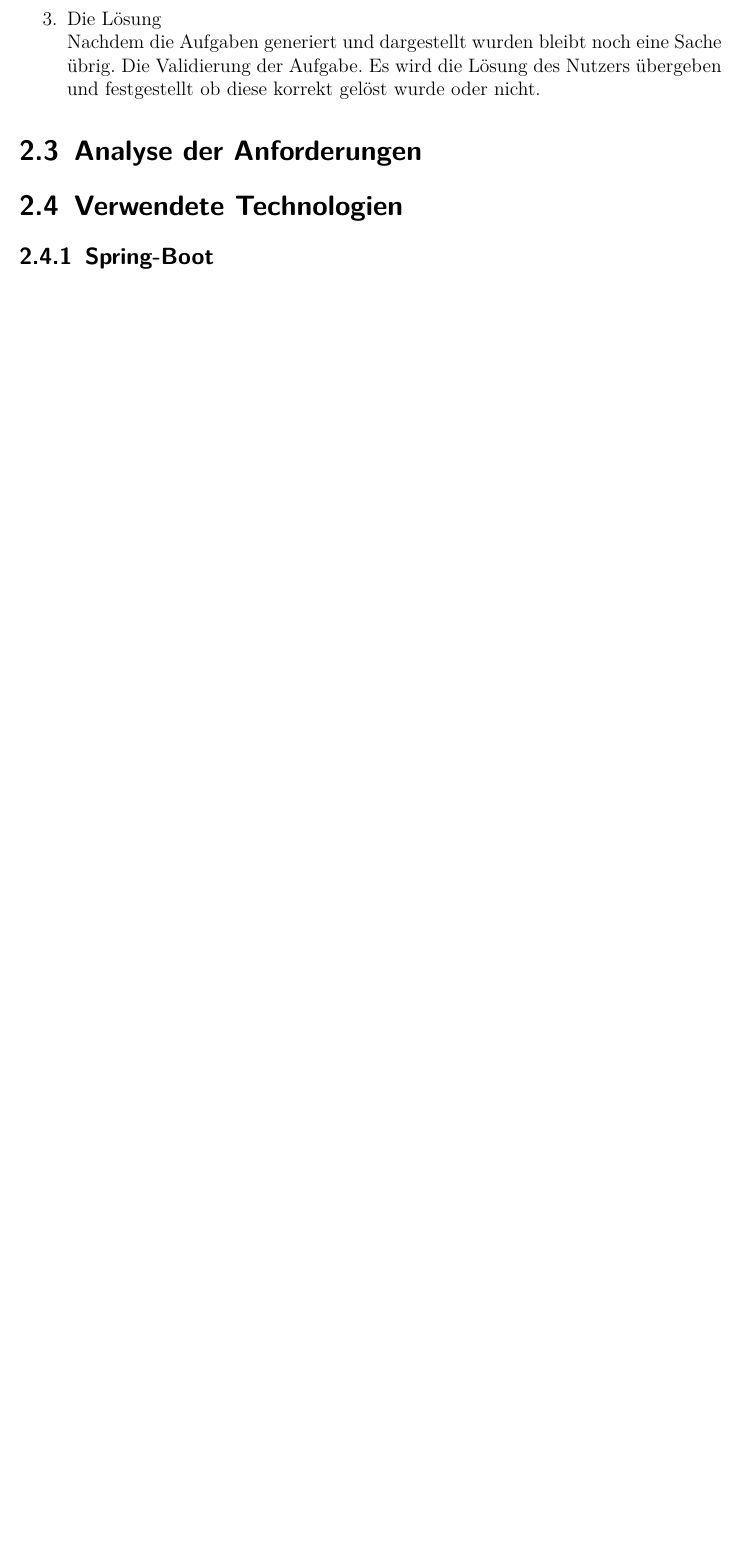
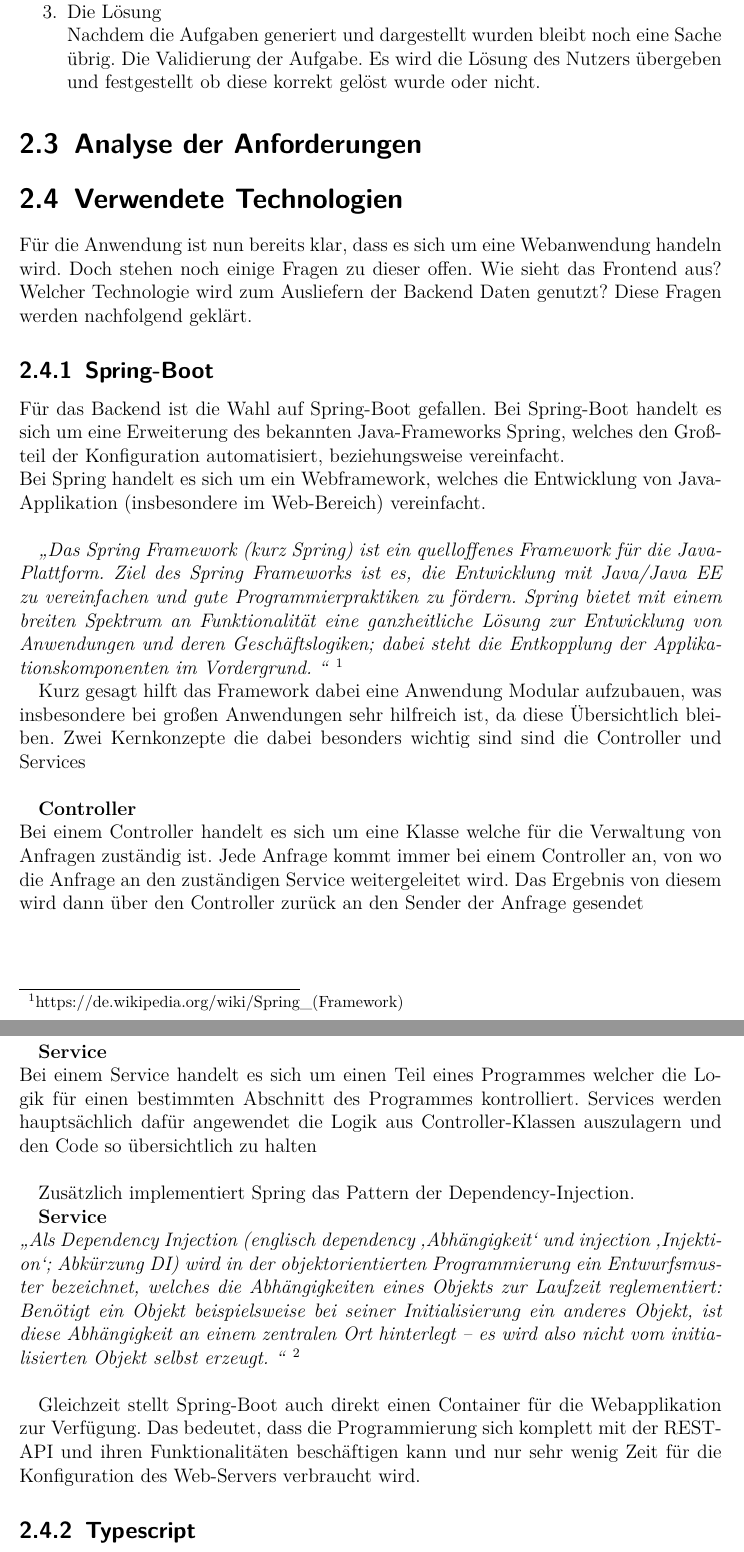
Before and after one commit to Frozen-byte/bachelor, a LaTeX thesis (doku/LaTeX-Win-Abschlussarbeits-Template.tex): part of page 6 of 11 before the commit and two parts of pages 6 and 7 of 13 after it, the two joined at a grey line, cut so that both start at the same text, the shorter picture padded with empty space. Compiled offline with pdfLaTeX.

Commit message:
update doku

```diff
--- a/doku/LaTeX-Win-Abschlussarbeits-Template.tex
+++ b/doku/LaTeX-Win-Abschlussarbeits-Template.tex
@@ -91,4 +92,32 @@ Nachdem die Aufgaben generiert und dargestellt wurden bleibt noch eine Sache üb
 
 \section{Verwendete Technologien}
 
+Für die Anwendung ist nun bereits klar, dass es sich um eine Webanwendung handeln wird. Doch stehen noch einige Fragen zu dieser offen. Wie sieht das Frontend aus? Welcher Technologie wird zum Ausliefern der Backend Daten genutzt? Diese Fragen werden nachfolgend geklärt.
+
 \subsection{Spring-Boot}
+
+Für das Backend ist die Wahl auf Spring-Boot gefallen. Bei Spring-Boot handelt es sich um eine Erweiterung des bekannten Java-Frameworks Spring, welches den Großteil der Konfiguration automatisiert, beziehungsweise vereinfacht. \\
+Bei Spring handelt es sich um ein Webframework, welches die Entwicklung von Java-Applikation (insbesondere im Web-Bereich) vereinfacht. \\
+
+\emph{\glqq
+Das Spring Framework (kurz Spring) ist ein quelloffenes Framework für die Java-Plattform. Ziel des Spring Frameworks ist es, die Entwicklung mit Java/Java EE zu vereinfachen und gute Programmierpraktiken zu fördern. Spring bietet mit einem breiten Spektrum an Funktionalität eine ganzheitliche Lösung zur Entwicklung von Anwendungen und deren Geschäftslogiken; dabei steht die Entkopplung der Applikationskomponenten im Vordergrund.
+\grqq} \footnote{https://de.wikipedia.org/wiki/Spring\_(Framework)}
+
+Kurz gesagt hilft das Framework dabei eine Anwendung Modular aufzubauen, was insbesondere bei großen Anwendungen sehr hilfreich ist, da diese Übersichtlich bleiben. Zwei Kernkonzepte die dabei besonders wichtig sind sind die Controller und Services \\
+
+\textbf{Controller}\\
+Bei einem Controller handelt es sich um eine Klasse welche für die Verwaltung von Anfragen zuständig ist. Jede Anfrage kommt immer bei einem Controller an, von wo die Anfrage an den zuständigen Service weitergeleitet wird. Das Ergebnis von diesem wird dann über den Controller zurück an den Sender der Anfrage gesendet \\
+
+\textbf{Service}\\
+Bei einem Service handelt es sich um einen Teil eines Programmes welcher die Logik für einen bestimmten Abschnitt des Programmes kontrolliert. Services werden hauptsächlich dafür angewendet die Logik aus Controller-Klassen auszulagern und den Code so übersichtlich zu halten \\
+
+Zusätzlich implementiert Spring das Pattern der Dependency-Injection.
+
+\textbf{Service}\\
+\emph{\glqq
+Als Dependency Injection (englisch dependency ‚Abhängigkeit‘ und injection ‚Injektion‘; Abkürzung DI) wird in der objektorientierten Programmierung ein Entwurfsmuster bezeichnet, welches die Abhängigkeiten eines Objekts zur Laufzeit reglementiert: Benötigt ein Objekt beispielsweise bei seiner Initialisierung ein anderes Objekt, ist diese Abhängigkeit an einem zentralen Ort hinterlegt – es wird also nicht vom initialisierten Objekt selbst erzeugt. \grqq} \footnote{https://de.wikipedia.org/wiki/Dependency\_Injection} \\
+
+Gleichzeit stellt Spring-Boot auch direkt einen Container für die Webapplikation zur Verfügung. Das bedeutet, dass die Programmierung sich komplett mit der REST-API und ihren Funktionalitäten beschäftigen kann und nur sehr wenig Zeit für die Konfiguration des Web-Servers verbraucht wird.
+
+
+\subsection{Typescript}
```
Also changed, not shown: doku/LaTeX-Win-Abschlussarbeits-Template.pdf, doku/LaTeX-Win-Abschlussarbeits-Template.tex (42 more changed lines).
